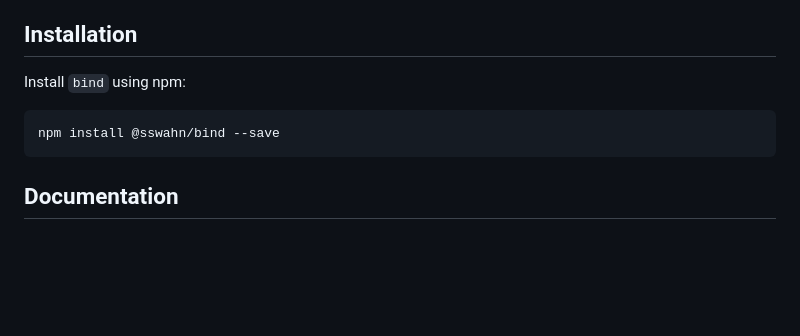
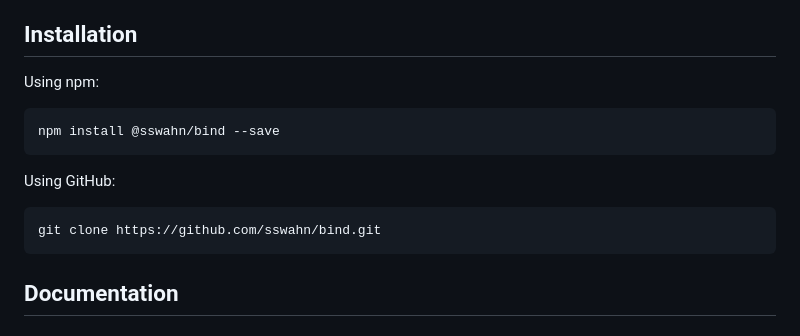
Before and after one commit to sswahn/bind, a Markdown page: README.md, the part around the change. Drawn GitHub-style; blank space fills up the shorter version.

````diff
--- a/README.md
+++ b/README.md
@@ -17,10 +17,13 @@ Bind is a minimalistic, state-driven UI framework designed for developers who ne
 
 ## Installation
 
-Install `bind` using npm:
-
+Using npm:
 ```bash
 npm install @sswahn/bind --save
+```
+Using GitHub:
+```bash
+git clone https://github.com/sswahn/bind.git
 ```
 
 ## Documentation
````
